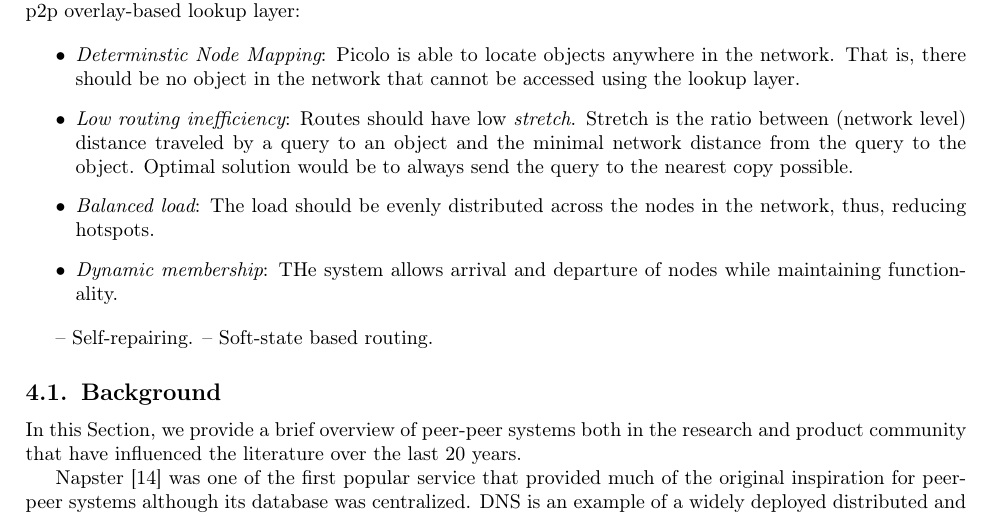
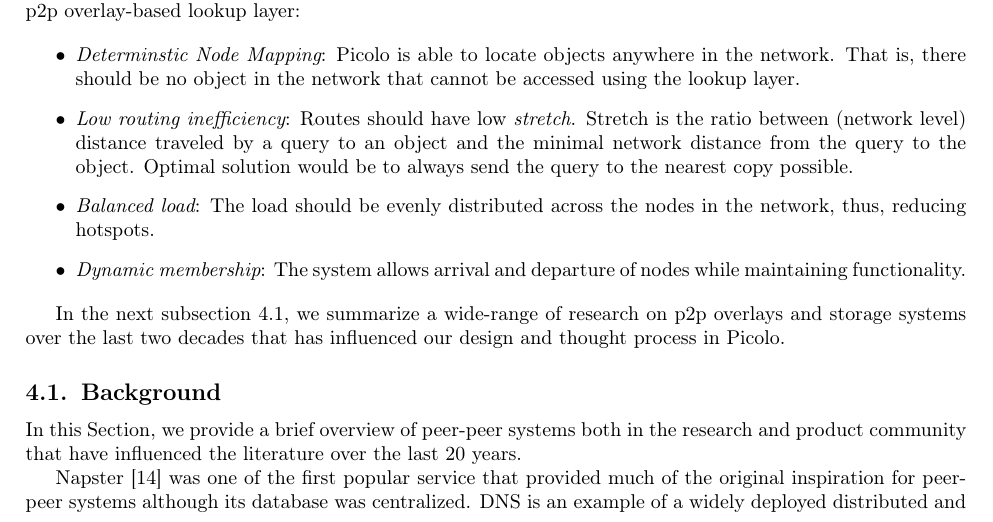
Before and after one commit to picolonet/whitepaper, a LaTeX paper (picolo.tex, which reads network.tex): part of page 5 of 21, cut so that both start at the same text. Compiled offline with pdfLaTeX.

Commit message:
moar networking

```diff
--- a/network.tex
+++ b/network.tex
@@ -24,13 +24,13 @@
         Optimal solution would be to always send the query to the nearest copy possible.
     \item {\em Balanced load}: The load should be evenly distributed across the nodes in the network, thus, reducing
         hotspots.
-    \item {\em Dynamic membership}: THe system allows arrival and departure of nodes while maintaining functionality.
+    \item {\em Dynamic membership}: The system allows arrival and departure of nodes while maintaining functionality.
 \end{itemize}
 
--- Self-repairing.
--- Soft-state based routing.
+In the next subsection \ref{net:background}, we summarize a wide-range of research on p2p overlays and storage systems over the last two
+decades that has influenced our design and thought process in Picolo.
 
-\subsection{Background}
+\subsection{Background} \label{net:background}
 
 In this Section, we provide a brief overview of peer-peer systems both in the research and product community that have
 influenced the literature over the last 20 years.
```
Also changed, not shown: network.tex (9 more changed lines).
